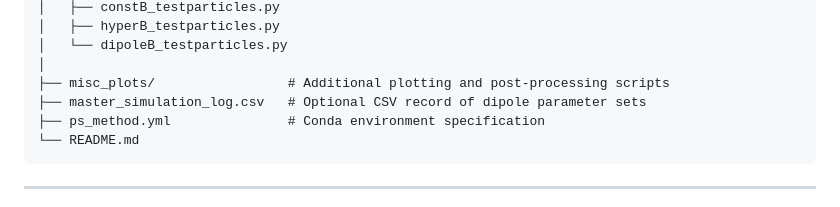
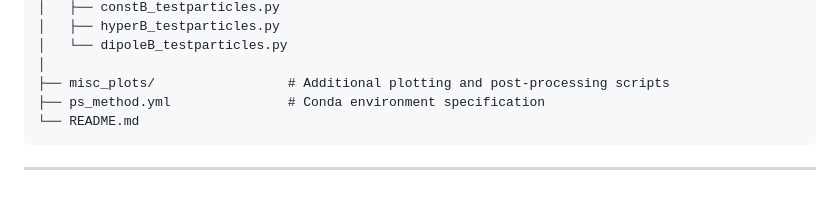
Before and after one commit to kennedyjiles/PS_Method, a Markdown page: README.md, the part around the change. Rendered like a GitHub page.

Commit message:
Remove master_simulation_log.csv reference
Removed optional CSV record of dipole parameter sets from the README.

````diff
--- a/README.md
+++ b/README.md
@@ -44,7 +44,6 @@ Each of these drivers can be run in **demo** or **paper** modes, depending on wh
 │   └── dipoleB_testparticles.py
 │
 ├── misc_plots/                 # Additional plotting and post-processing scripts
-├── master_simulation_log.csv   # Optional CSV record of dipole parameter sets
 ├── ps_method.yml               # Conda environment specification
 └── README.md
 ```
````
